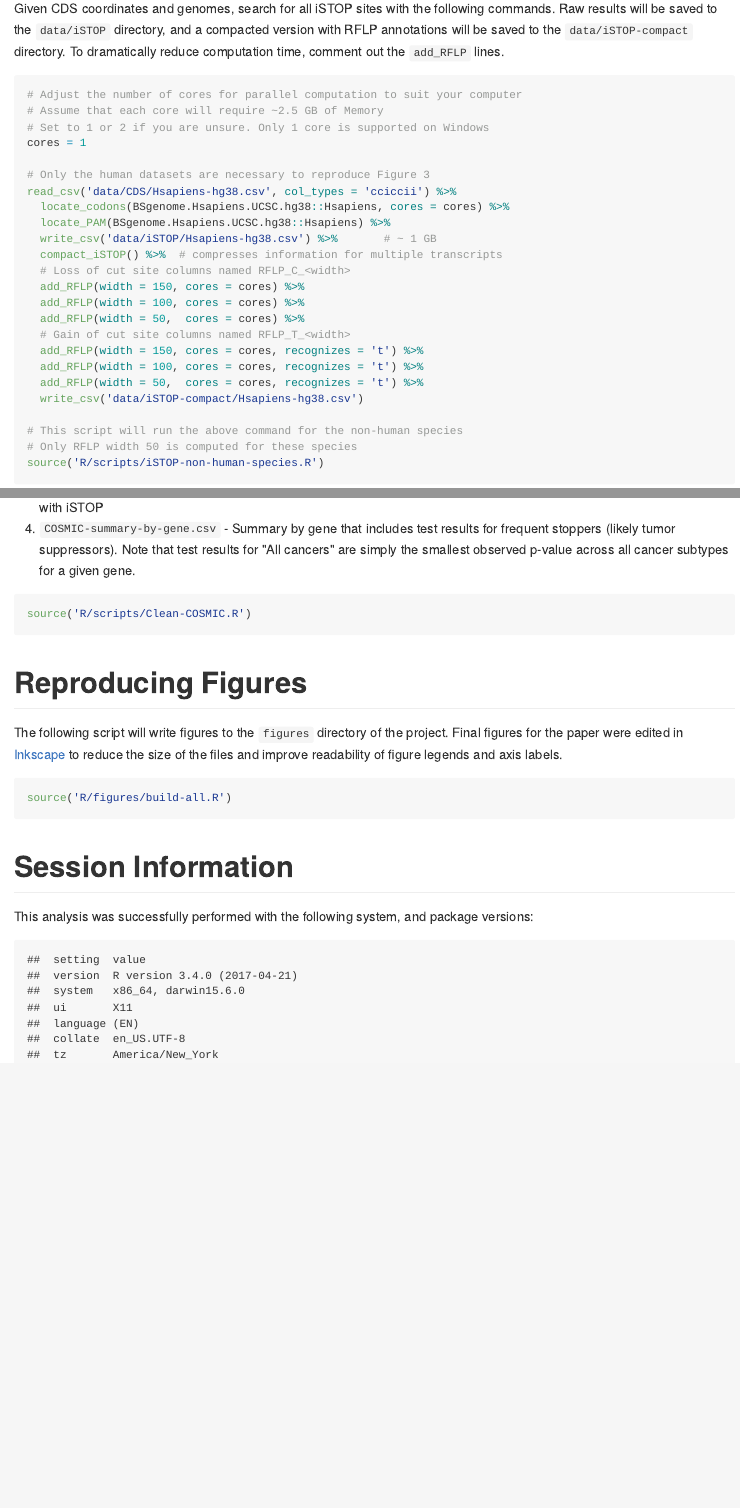
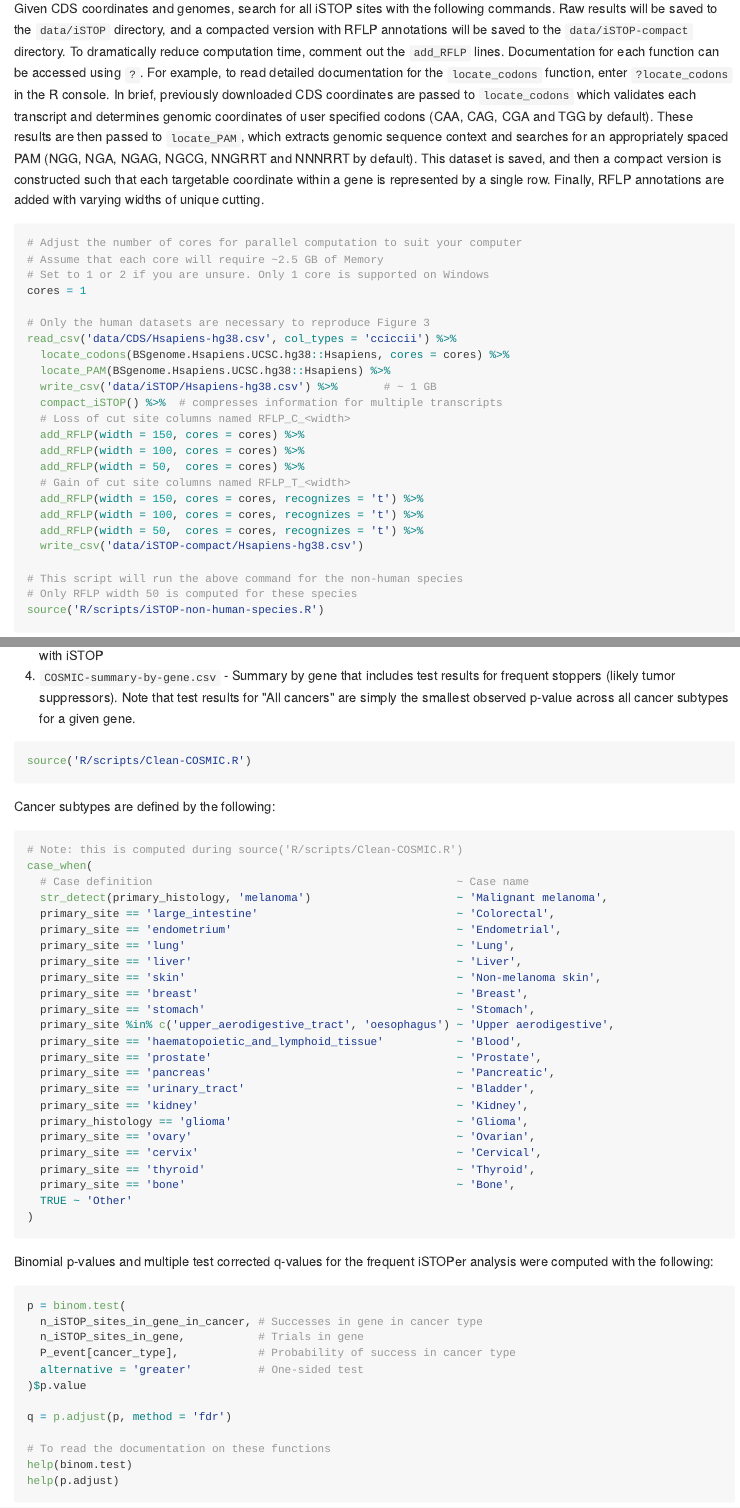
Before and after one commit to CicciaLab/iSTOP-paper, an R Markdown document (README.Rmd): the page in a window 1100 px wide, from 3230 px down, and a second part further down, joined at a grey line. The pictures show the output file README.md that the author committed with the source, drawn offline in the style of GitHub.

Commit message:
Add detail to README

````diff
--- a/README.Rmd
+++ b/README.Rmd
@@ -131,7 +131,7 @@ library(iSTOP)
 list.files('R/functions', '[.]R$', full.names = T) %>% walk(source)
 ```
 
-Given CDS coordinates and genomes, search for all iSTOP sites with the following commands. Raw results will be saved to the `data/iSTOP` directory, and a compacted version with RFLP annotations will be saved to the `data/iSTOP-compact` directory. To dramatically reduce computation time, comment out the `add_RFLP` lines.
+Given CDS coordinates and genomes, search for all iSTOP sites with the following commands. Raw results will be saved to the `data/iSTOP` directory, and a compacted version with RFLP annotations will be saved to the `data/iSTOP-compact` directory. To dramatically reduce computation time, comment out the `add_RFLP` lines. Documentation for each function can be accessed using `?`. For example, to read detailed documentation for the `locate_codons` function, enter `?locate_codons` in the R console. In brief, previously downloaded CDS coordinates are passed to `locate_codons` which validates each transcript and determines genomic coordinates of user specified codons (CAA, CAG, CGA and TGG by default). These results are then passed to `locate_PAM`, which extracts genomic sequence context and searches for an appropriately spaced PAM (NGG, NGA, NGAG, NGCG, NNGRRT and NNNRRT by default). This dataset is saved, and then a compact version is constructed such that each targetable coordinate within a gene is represented by a single row. Finally, RFLP annotations are added with varying widths of unique cutting.
 
 ```{r}
 # Adjust the number of cores for parallel computation to suit your computer
@@ -200,6 +200,52 @@ The raw COSMIC dataset can be cleaned and summarized by sourcing the `R/Clean-CO
 source('R/scripts/Clean-COSMIC.R')
 ```
 
+Cancer subtypes are defined by the following:
+
+```r
+# Note: this is computed during source('R/scripts/Clean-COSMIC.R')
+case_when(
+  # Case definition                                              ~ Case name
+  str_detect(primary_histology, 'melanoma')                      ~ 'Malignant melanoma',
+  primary_site == 'large_intestine'                              ~ 'Colorectal',
+  primary_site == 'endometrium'                                  ~ 'Endometrial',
+  primary_site == 'lung'                                         ~ 'Lung',
+  primary_site == 'liver'                                        ~ 'Liver',
+  primary_site == 'skin'                                         ~ 'Non-melanoma skin',
+  primary_site == 'breast'                                       ~ 'Breast',
+  primary_site == 'stomach'                                      ~ 'Stomach',
+  primary_site %in% c('upper_aerodigestive_tract', 'oesophagus') ~ 'Upper aerodigestive',
+  primary_site == 'haematopoietic_and_lymphoid_tissue'           ~ 'Blood',
+  primary_site == 'prostate'                                     ~ 'Prostate',
+  primary_site == 'pancreas'                                     ~ 'Pancreatic',
+  primary_site == 'urinary_tract'                                ~ 'Bladder',
+  primary_site == 'kidney'                                       ~ 'Kidney',
+  primary_histology == 'glioma'                                  ~ 'Glioma',
+  primary_site == 'ovary'                                        ~ 'Ovarian',
+  primary_site == 'cervix'                                       ~ 'Cervical',
+  primary_site == 'thyroid'                                      ~ 'Thyroid',
+  primary_site == 'bone'                                         ~ 'Bone',
+  TRUE ~ 'Other'
+)
+```
+
+Binomial p-values and multiple test corrected q-values for the frequent iSTOPer analysis were computed with the following:
+
+```r
+p = binom.test(
+  n_iSTOP_sites_in_gene_in_cancer, # Successes in gene in cancer type
+  n_iSTOP_sites_in_gene,           # Trials in gene
+  P_event[cancer_type],            # Probability of success in cancer type
+  alternative = 'greater'          # One-sided test
+)$p.value
+
+q = p.adjust(p, method = 'fdr')
+
+# To read the documentation on these functions
+help(binom.test)
+help(p.adjust)
+```
+
 # Reproducing Figures
 
 The following script will write figures to the `figures` directory of the project. Final figures for the paper were edited in [Inkscape](https://inkscape.org/en/) to reduce the size of the files and improve readability of figure legends and axis labels.
````
Also changed, not shown: README.md, README.Rmd (2 more changed lines).
